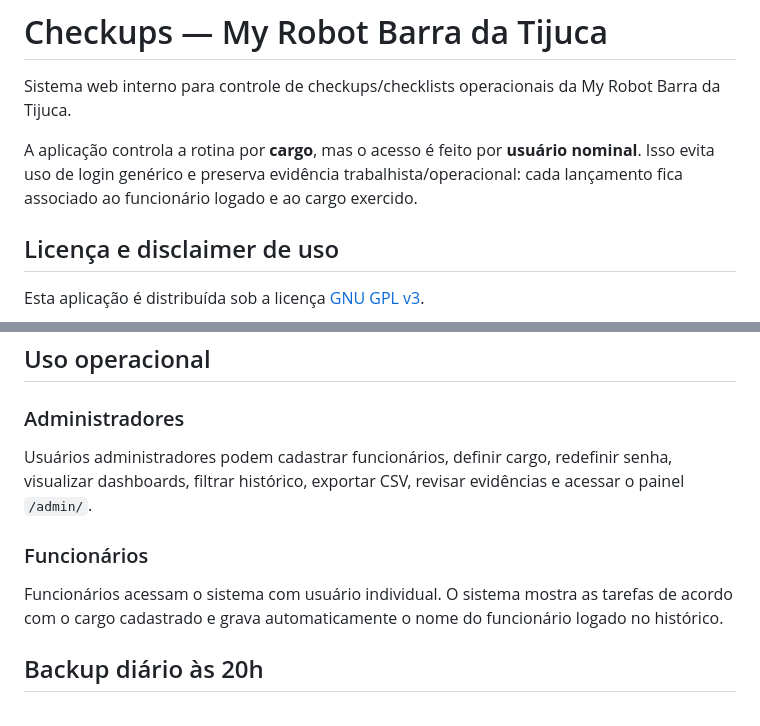
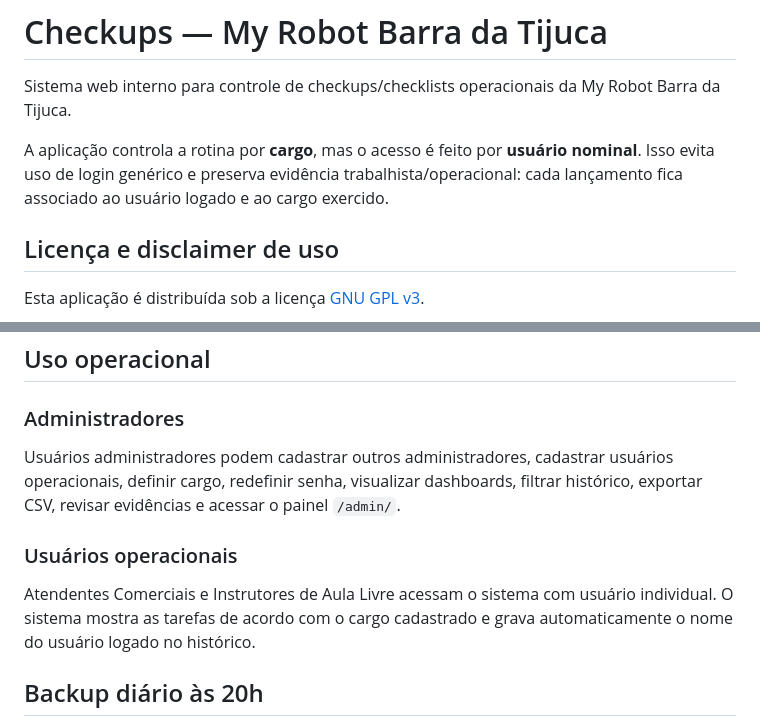
Before and after one commit to ussantos/Checklist, a Markdown page: README.md, 2 parts joined by grey strips. Rendered like a GitHub page.

```diff
--- a/README.md
+++ b/README.md
@@ -2,7 +2,7 @@
 
 Sistema web interno para controle de checkups/checklists operacionais da My Robot Barra da Tijuca.
 
-A aplicação controla a rotina por **cargo**, mas o acesso é feito por **usuário nominal**. Isso evita uso de login genérico e preserva evidência trabalhista/operacional: cada lançamento fica associado ao funcionário logado e ao cargo exercido.
+A aplicação controla a rotina por **cargo**, mas o acesso é feito por **usuário nominal**. Isso evita uso de login genérico e preserva evidência trabalhista/operacional: cada lançamento fica associado ao usuário logado e ao cargo exercido.
 
 ## Licença e disclaimer de uso
 
@@ -130,11 +152,11 @@ Antes de liberar uso oficial, execute os testes em `docs/TESTE_PRODUCAO.md`.
 
 ### Administradores
 
-Usuários administradores podem cadastrar funcionários, definir cargo, redefinir senha, visualizar dashboards, filtrar histórico, exportar CSV, revisar evidências e acessar o painel `/admin/`.
+Usuários administradores podem cadastrar outros administradores, cadastrar usuários operacionais, definir cargo, redefinir senha, visualizar dashboards, filtrar histórico, exportar CSV, revisar evidências e acessar o painel `/admin/`.
 
-### Funcionários
+### Usuários operacionais
 
-Funcionários acessam o sistema com usuário individual. O sistema mostra as tarefas de acordo com o cargo cadastrado e grava automaticamente o nome do funcionário logado no histórico.
+Atendentes Comerciais e Instrutores de Aula Livre acessam o sistema com usuário individual. O sistema mostra as tarefas de acordo com o cargo cadastrado e grava automaticamente o nome do usuário logado no histórico.
 
 ## Backup diário às 20h
 
```
Also changed, not shown: other parts of README.md (+33 -11 lines).
